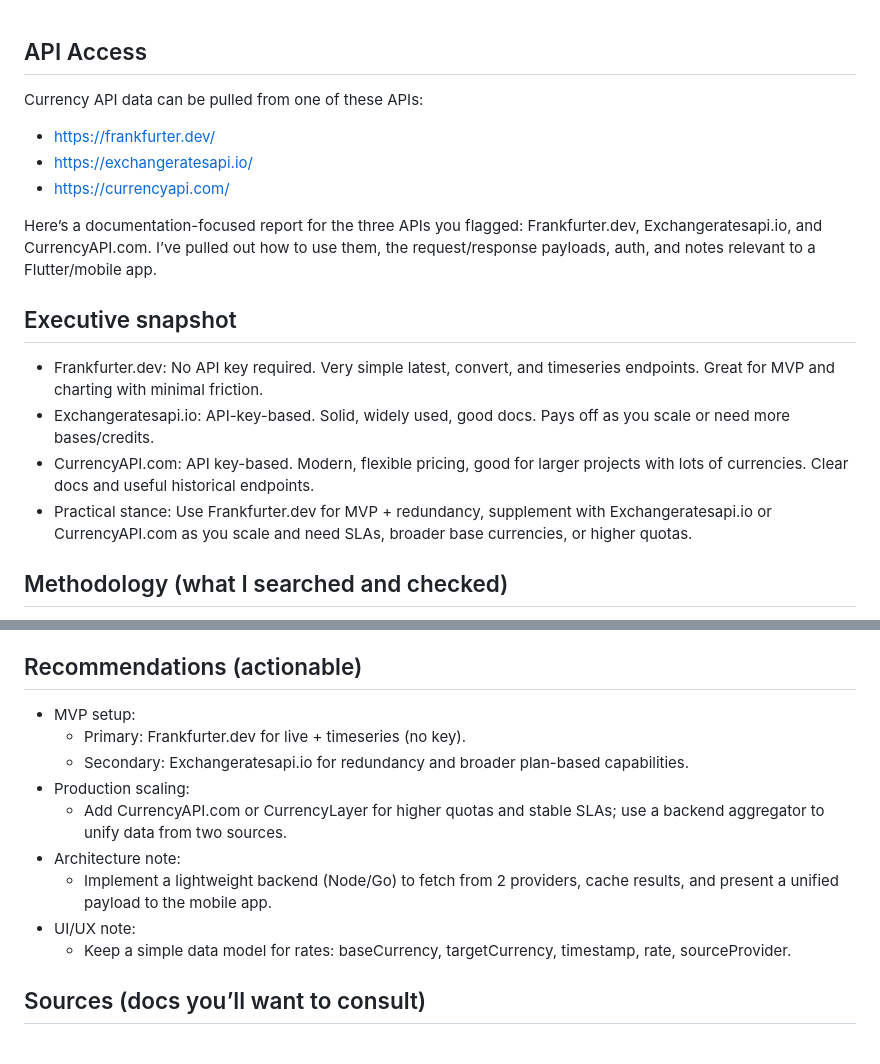
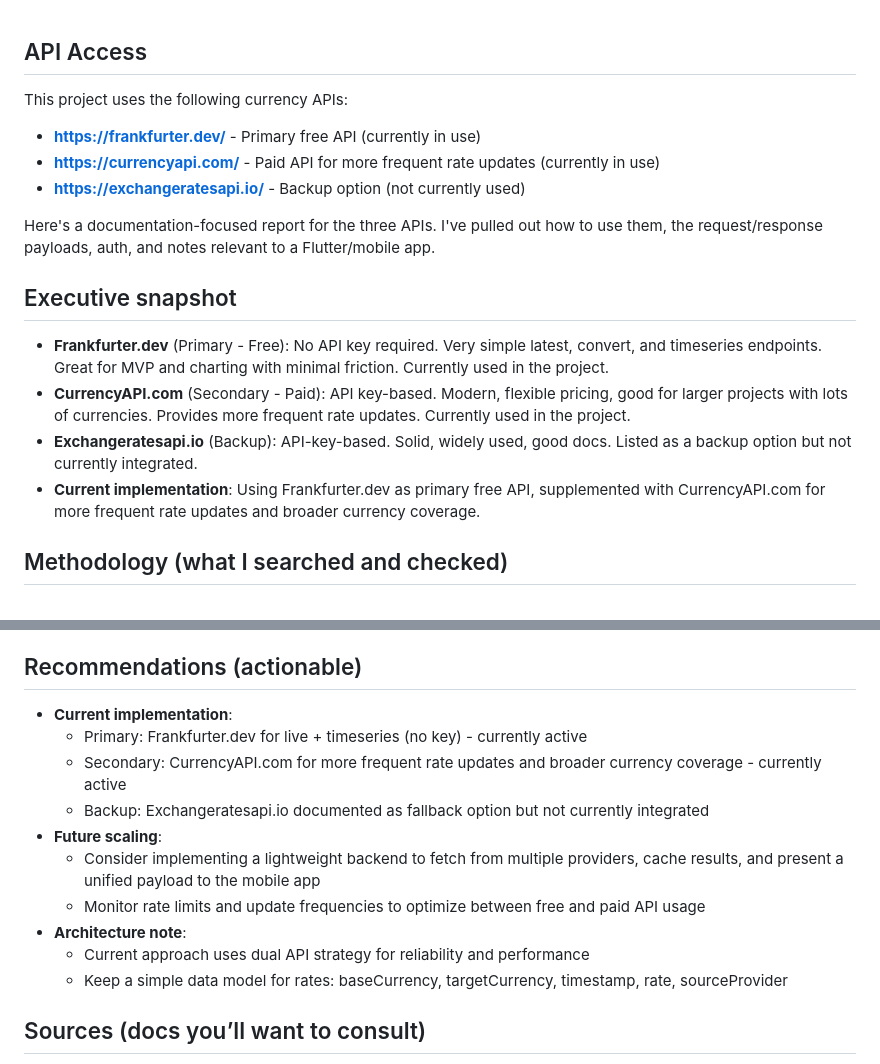
Before and after one commit to bizz84/currency_converter, a Markdown page: ai_docs/api-spec.md, 2 parts joined by grey strips. Rendered like a GitHub page.

Commit message:
docs: clarify API usage status in api-spec
Update API documentation to indicate:
- Frankfurter.dev as primary free API (in use)
- CurrencyAPI.com as paid API for frequent updates (in use)
- Exchangeratesapi.io as backup option (not currently used)

📦 Generated with [Claude Code](https://claude.com/claude-code)

Co-Authored-By: Claude <noreply@anthropic.com>

```diff
--- a/ai_docs/api-spec.md
+++ b/ai_docs/api-spec.md
@@ -1,19 +1,19 @@
 ## API Access
 
-Currency API data can be pulled from one of these APIs:
+This project uses the following currency APIs:
 
-- https://frankfurter.dev/
-- https://exchangeratesapi.io/
-- https://currencyapi.com/
+- **https://frankfurter.dev/** - Primary free API (currently in use)
+- **https://currencyapi.com/** - Paid API for more frequent rate updates (currently in use)
+- **https://exchangeratesapi.io/** - Backup option (not currently used)
 
-Here’s a documentation-focused report for the three APIs you flagged: Frankfurter.dev, Exchangeratesapi.io, and CurrencyAPI.com. I’ve pulled out how to use them, the request/response payloads, auth, and notes relevant to a Flutter/mobile app.
+Here's a documentation-focused report for the three APIs. I've pulled out how to use them, the request/response payloads, auth, and notes relevant to a Flutter/mobile app.
 
 ## Executive snapshot
 
-- Frankfurter.dev: No API key required. Very simple latest, convert, and timeseries endpoints. Great for MVP and charting with minimal friction.
-- Exchangeratesapi.io: API-key-based. Solid, widely used, good docs. Pays off as you scale or need more bases/credits.
-- CurrencyAPI.com: API key-based. Modern, flexible pricing, good for larger projects with lots of currencies. Clear docs and useful historical endpoints.
-- Practical stance: Use Frankfurter.dev for MVP + redundancy, supplement with Exchangeratesapi.io or CurrencyAPI.com as you scale and need SLAs, broader base currencies, or higher quotas.
+- **Frankfurter.dev** (Primary - Free): No API key required. Very simple latest, convert, and timeseries endpoints. Great for MVP and charting with minimal friction. Currently used in the project.
+- **CurrencyAPI.com** (Secondary - Paid): API key-based. Modern, flexible pricing, good for larger projects with lots of currencies. Provides more frequent rate updates. Currently used in the project.
+- **Exchangeratesapi.io** (Backup): API-key-based. Solid, widely used, good docs. Listed as a backup option but not currently integrated.
+- **Current implementation**: Using Frankfurter.dev as primary free API, supplemented with CurrencyAPI.com for more frequent rate updates and broader currency coverage.
 
 ## Methodology (what I searched and checked)
 
@@ -177,15 +177,16 @@ Documentation notes
 
 ## Recommendations (actionable)
 
-- MVP setup:
-    - Primary: Frankfurter.dev for live + timeseries (no key).
-    - Secondary: Exchangeratesapi.io for redundancy and broader plan-based capabilities.
-- Production scaling:
-    - Add CurrencyAPI.com or CurrencyLayer for higher quotas and stable SLAs; use a backend aggregator to unify data from two sources.
-- Architecture note:
-    - Implement a lightweight backend (Node/Go) to fetch from 2 providers, cache results, and present a unified payload to the mobile app.
-- UI/UX note:
-    - Keep a simple data model for rates: baseCurrency, targetCurrency, timestamp, rate, sourceProvider.
+- **Current implementation**:
+    - Primary: Frankfurter.dev for live + timeseries (no key) - currently active
+    - Secondary: CurrencyAPI.com for more frequent rate updates and broader currency coverage - currently active
+    - Backup: Exchangeratesapi.io documented as fallback option but not currently integrated
+- **Future scaling**:
+    - Consider implementing a lightweight backend to fetch from multiple providers, cache results, and present a unified payload to the mobile app
+    - Monitor rate limits and update frequencies to optimize between free and paid API usage
+- **Architecture note**:
+    - Current approach uses dual API strategy for reliability and performance
+    - Keep a simple data model for rates: baseCurrency, targetCurrency, timestamp, rate, sourceProvider
 
 ## Sources (docs you’ll want to consult)
 
```
